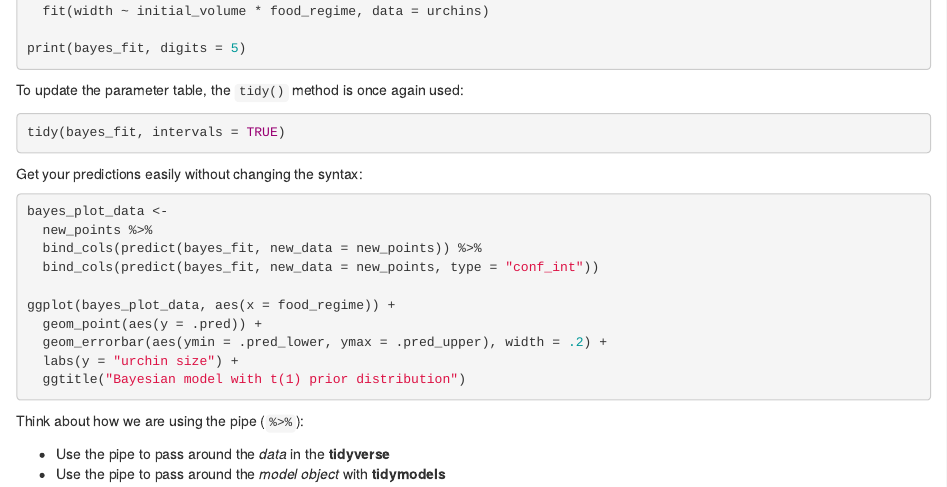
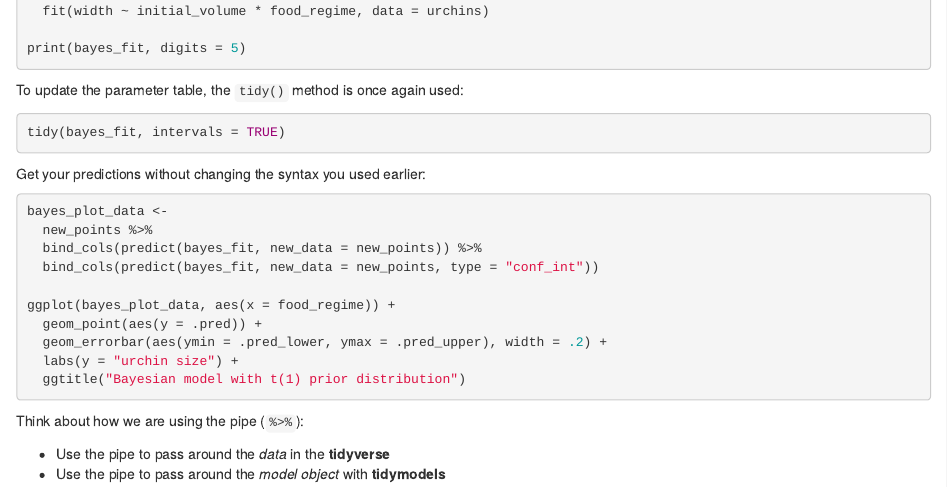
Before and after one commit to tidymodels/cloudstart, an R Markdown document (01_build_a_model.Rmd): the page in a window 1100 px wide, from 2500 px down. Rendered offline with R 4.5, knitr and Pandoc, with nearby package versions; the code chunks are not run, so their results and figures are left out.

Commit message:
avoid using "easy/simple" -- 01_build_a_model.Rmd
Co-authored-by: Julia Silge <julia.silge@gmail.com>

````diff
--- a/01_build_a_model.Rmd
+++ b/01_build_a_model.Rmd
@@ -166,7 +166,7 @@ To update the parameter table, the `tidy()` method is once again used:
 tidy(bayes_fit, intervals = TRUE)
 ```
 
-Get your predictions easily without changing the syntax:
+Get your predictions without changing the syntax you used earlier:
 
 ```{r}
 bayes_plot_data <-
````
